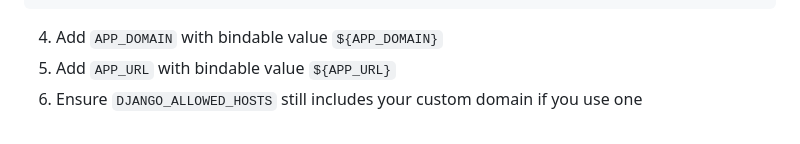
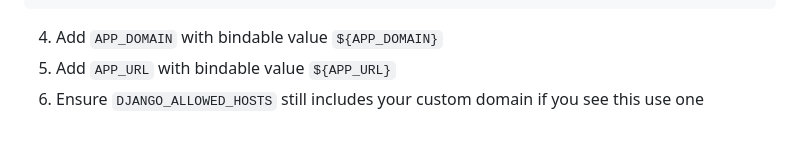
Before and after one commit to Yash121288/Flicko-Ai, a Markdown page: README.md, the part around the change. GitHub-like rendering.

```diff
--- a/README.md
+++ b/README.md
@@ -144,4 +144,4 @@ gunicorn flixo_backend.wsgi:application -c gunicorn.conf.py
 
 4. Add `APP_DOMAIN` with bindable value `${APP_DOMAIN}`
 5. Add `APP_URL` with bindable value `${APP_URL}`
-6. Ensure `DJANGO_ALLOWED_HOSTS` still includes your custom domain if you use one
+6. Ensure `DJANGO_ALLOWED_HOSTS` still includes your custom domain if you see this use one
```
